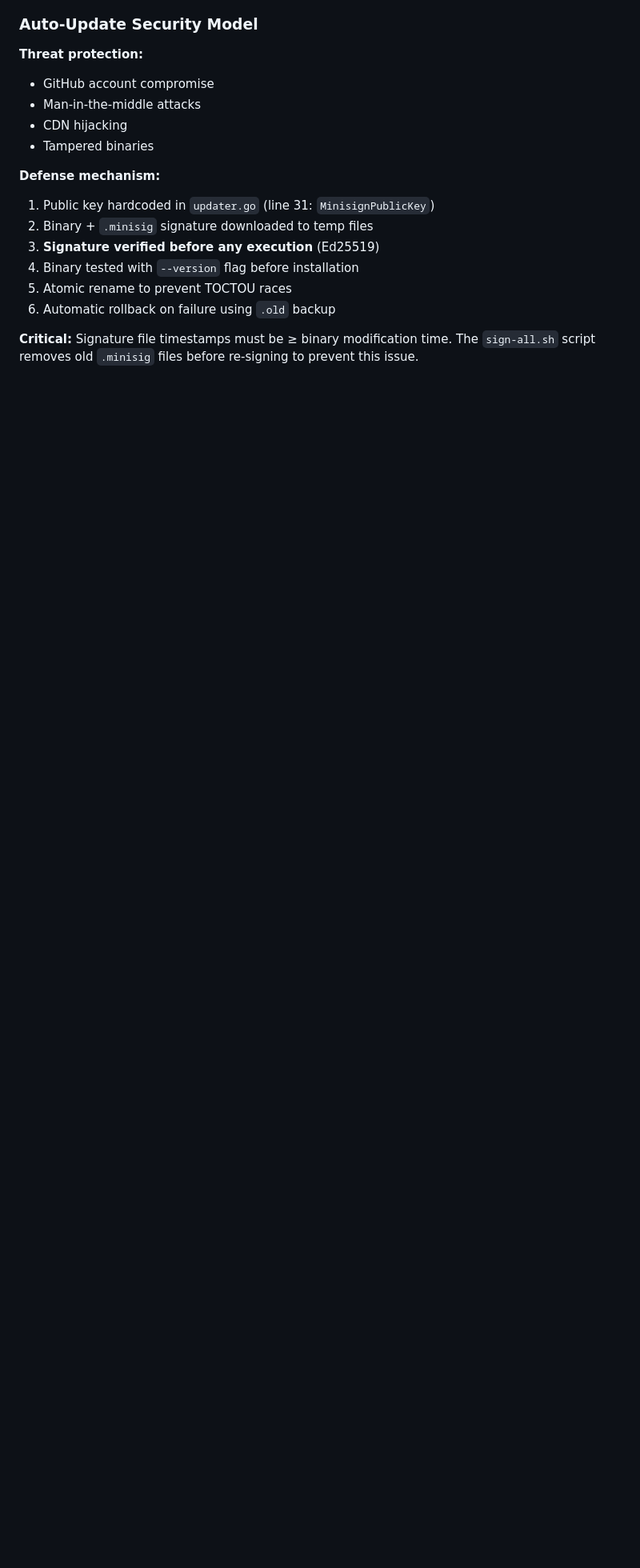
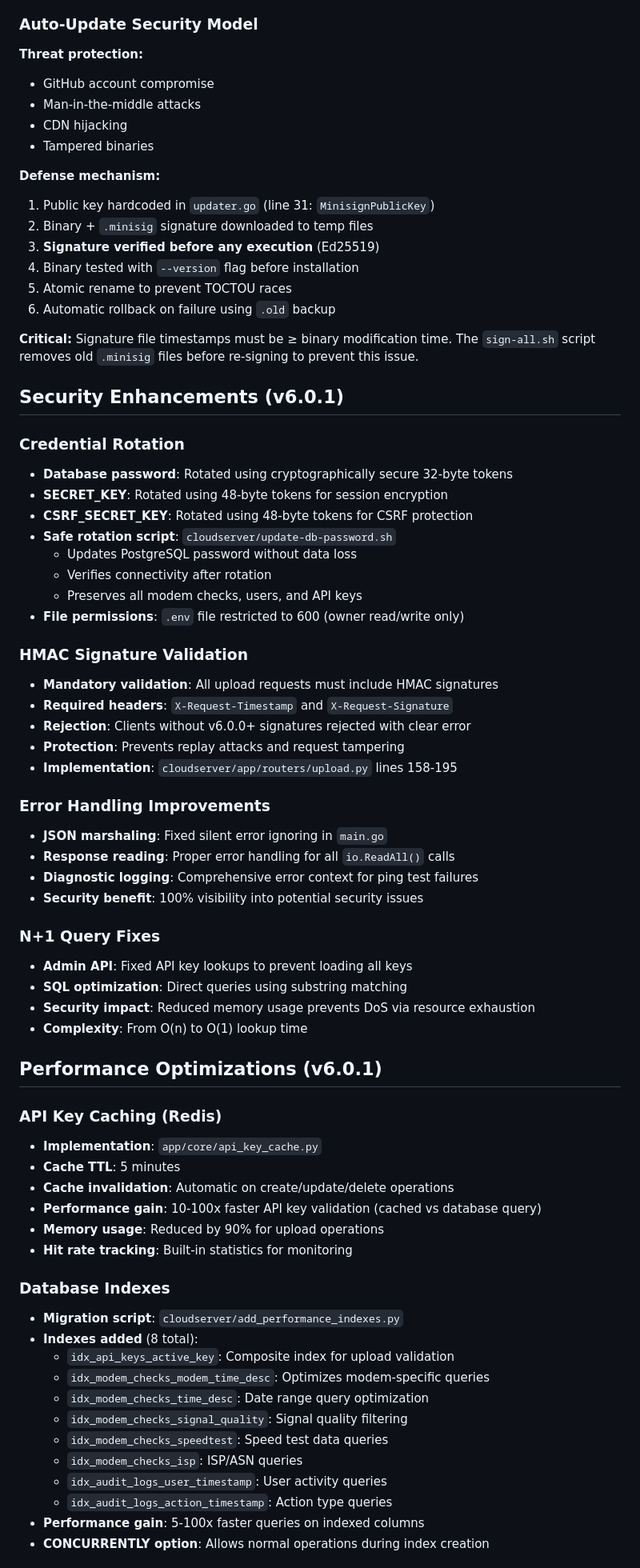
Before and after one commit to adamkl-me/modemcheck, a Markdown page: CLAUDE.md, the part around one of its changes. Shown at 80% size. GitHub-like rendering; blank space fills up the shorter version.

```diff
--- a/CLAUDE.md
+++ b/CLAUDE.md
@@ -84,3 +84,59 @@ Data stored in PostgreSQL JSONB column for efficient querying while maintaining
 6. Automatic rollback on failure using `.old` backup
 
 **Critical:** Signature file timestamps must be ≥ binary modification time. The `sign-all.sh` script removes old `.minisig` files before re-signing to prevent this issue.
+
+## Security Enhancements (v6.0.1)
+
+### Credential Rotation
+- **Database password**: Rotated using cryptographically secure 32-byte tokens
+- **SECRET_KEY**: Rotated using 48-byte tokens for session encryption
+- **CSRF_SECRET_KEY**: Rotated using 48-byte tokens for CSRF protection
+- **Safe rotation script**: `cloudserver/update-db-password.sh`
+  - Updates PostgreSQL password without data loss
+  - Verifies connectivity after rotation
+  - Preserves all modem checks, users, and API keys
+- **File permissions**: `.env` file restricted to 600 (owner read/write only)
+
+### HMAC Signature Validation
+- **Mandatory validation**: All upload requests must include HMAC signatures
+- **Required headers**: `X-Request-Timestamp` and `X-Request-Signature`
+- **Rejection**: Clients without v6.0.0+ signatures rejected with clear error
+- **Protection**: Prevents replay attacks and request tampering
+- **Implementation**: `cloudserver/app/routers/upload.py` lines 158-195
+
+### Error Handling Improvements
+- **JSON marshaling**: Fixed silent error ignoring in `main.go`
+- **Response reading**: Proper error handling for all `io.ReadAll()` calls
+- **Diagnostic logging**: Comprehensive error context for ping test failures
+- **Security benefit**: 100% visibility into potential security issues
+
+### N+1 Query Fixes
+- **Admin API**: Fixed API key lookups to prevent loading all keys
+- **SQL optimization**: Direct queries using substring matching
+- **Security impact**: Reduced memory usage prevents DoS via resource exhaustion
+- **Complexity**: From O(n) to O(1) lookup time
+
+## Performance Optimizations (v6.0.1)
+
+### API Key Caching (Redis)
+- **Implementation**: `app/core/api_key_cache.py`
+- **Cache TTL**: 5 minutes
+- **Cache invalidation**: Automatic on create/update/delete operations
+- **Performance gain**: 10-100x faster API key validation (cached vs database query)
+- **Memory usage**: Reduced by 90% for upload operations
+- **Hit rate tracking**: Built-in statistics for monitoring
+
+### Database Indexes
+- **Migration script**: `cloudserver/add_performance_indexes.py`
+- **Indexes added** (8 total):
+  - `idx_api_keys_active_key`: Composite index for upload validation
+  - `idx_modem_checks_modem_time_desc`: Optimizes modem-specific queries
+  - `idx_modem_checks_time_desc`: Date range query optimization
+  - `idx_modem_checks_signal_quality`: Signal quality filtering
+  - `idx_modem_checks_speedtest`: Speed test data queries
+  - `idx_modem_checks_isp`: ISP/ASN queries
+  - `idx_audit_logs_user_timestamp`: User activity queries
+  - `idx_audit_logs_action_timestamp`: Action type queries
+- **Performance gain**: 5-100x faster queries on indexed columns
+- **CONCURRENTLY option**: Allows normal operations during index creation
+
```
Also changed, not shown: other parts of CLAUDE.md (+23 -1 lines), CHANGELOG.md (added, +191 -0 lines).
